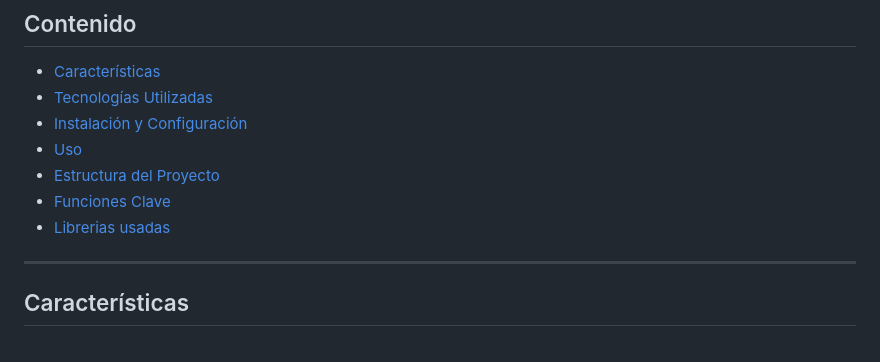
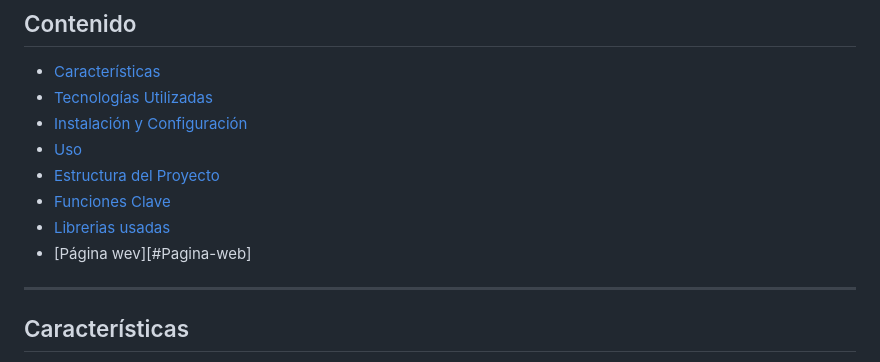
Before and after one commit to Jhon-Fuenwhv2024/PaginaClima, a Markdown page: README.md, the part around the change. Drawn GitHub-style.

Commit message:
Actualizar README.md

```diff
--- a/README.md
+++ b/README.md
@@ -13,6 +13,7 @@ También cambia su tema visual dependiendo del clima consultado, ofreciendo una
 - [Estructura del Proyecto](#estructura-del-proyecto)
 - [Funciones Clave](#funciones-clave)
 - [Librerias usadas](#Librerías-Usadas)
+- [Página wev][#Pagina-web]
 
 ---
 
```
